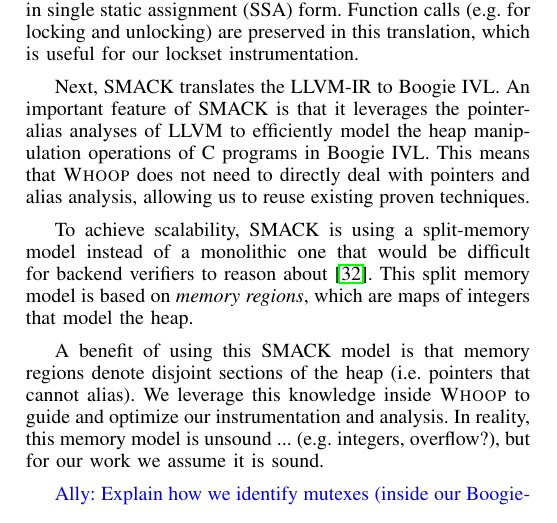
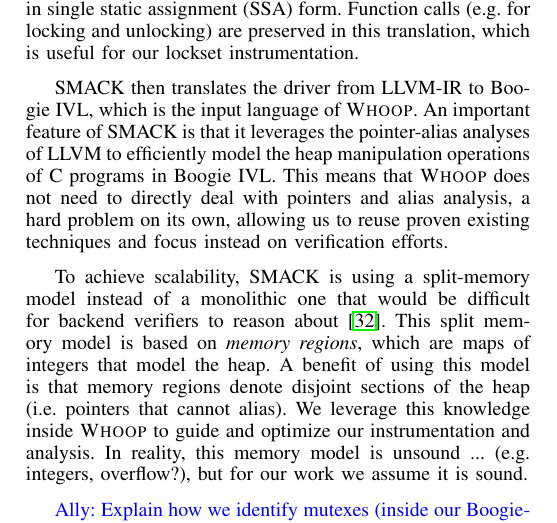
Before and after one commit to pdeligia/WhoopPaper, a LaTeX paper (paper.tex, which reads whoop.tex): part of one column of page 6 of 13, cut so that both start at the same text. Compiled offline with pdfLaTeX.

Commit message:
updates to SMACK text

```diff
--- a/whoop.tex
+++ b/whoop.tex
@@ -175,11 +175,9 @@
 %
 The rewritten driver is compiled by Clang to LLVM-IR~\cite{lattner2004llvm}, a low-level assembly-like language in single static assignment (SSA) form. Function calls (e.g. for locking and unlocking) are preserved in this translation, which is useful for our lockset instrumentation.
 
-Next, SMACK translates the LLVM-IR to Boogie IVL. An important feature of SMACK is that it leverages the pointer-alias analyses of LLVM to efficiently model the heap manipulation operations of C programs in Boogie IVL. This means that \whoop does not need to directly deal with pointers and alias analysis, allowing us to reuse existing proven techniques.
+SMACK then translates the driver from LLVM-IR to Boogie IVL, which is the input language of \whoop. An important feature of SMACK is that it leverages the pointer-alias analyses of LLVM to efficiently model the heap manipulation operations of C programs in Boogie IVL. This means that \whoop does not need to directly deal with pointers and alias analysis, a hard problem on its own, allowing us to reuse proven existing techniques and focus instead on verification efforts.
 
-To achieve scalability, SMACK is using a split-memory model instead of a monolithic one that would be difficult for backend verifiers to reason about~\cite{rakamaric2009scalable}. This split memory model is based on \emph{memory regions}, which are maps of integers that model the heap.
-
-A benefit of using this SMACK model is that memory regions denote disjoint sections of the heap (i.e. pointers that cannot alias). We leverage this knowledge inside \whoop to guide and optimize our instrumentation and analysis. In reality, this memory model is unsound ... (e.g. integers, overflow?), but for our work we assume it is sound.
+To achieve scalability, SMACK is using a split-memory model instead of a monolithic one that would be difficult for backend verifiers to reason about~\cite{rakamaric2009scalable}. This split memory model is based on \emph{memory regions}, which are maps of integers that model the heap. A benefit of using this model is that memory regions denote disjoint sections of the heap (i.e. pointers that cannot alias). We leverage this knowledge inside \whoop to guide and optimize our instrumentation and analysis. In reality, this memory model is unsound ... (e.g. integers, overflow?), but for our work we assume it is sound.
 
 \ADComment{Explain how we identify mutexes (inside our Boogie-based analysis)}
 
```
